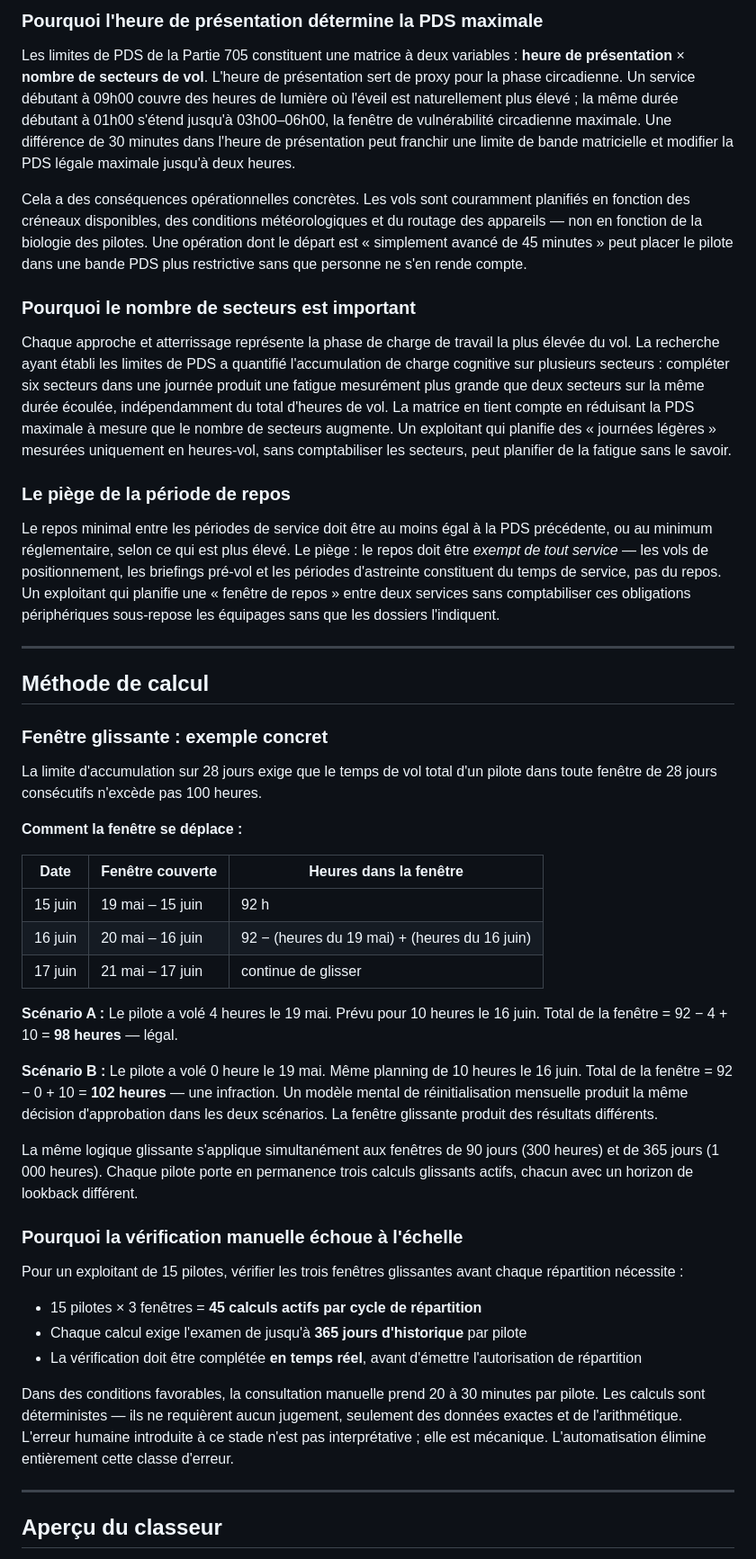
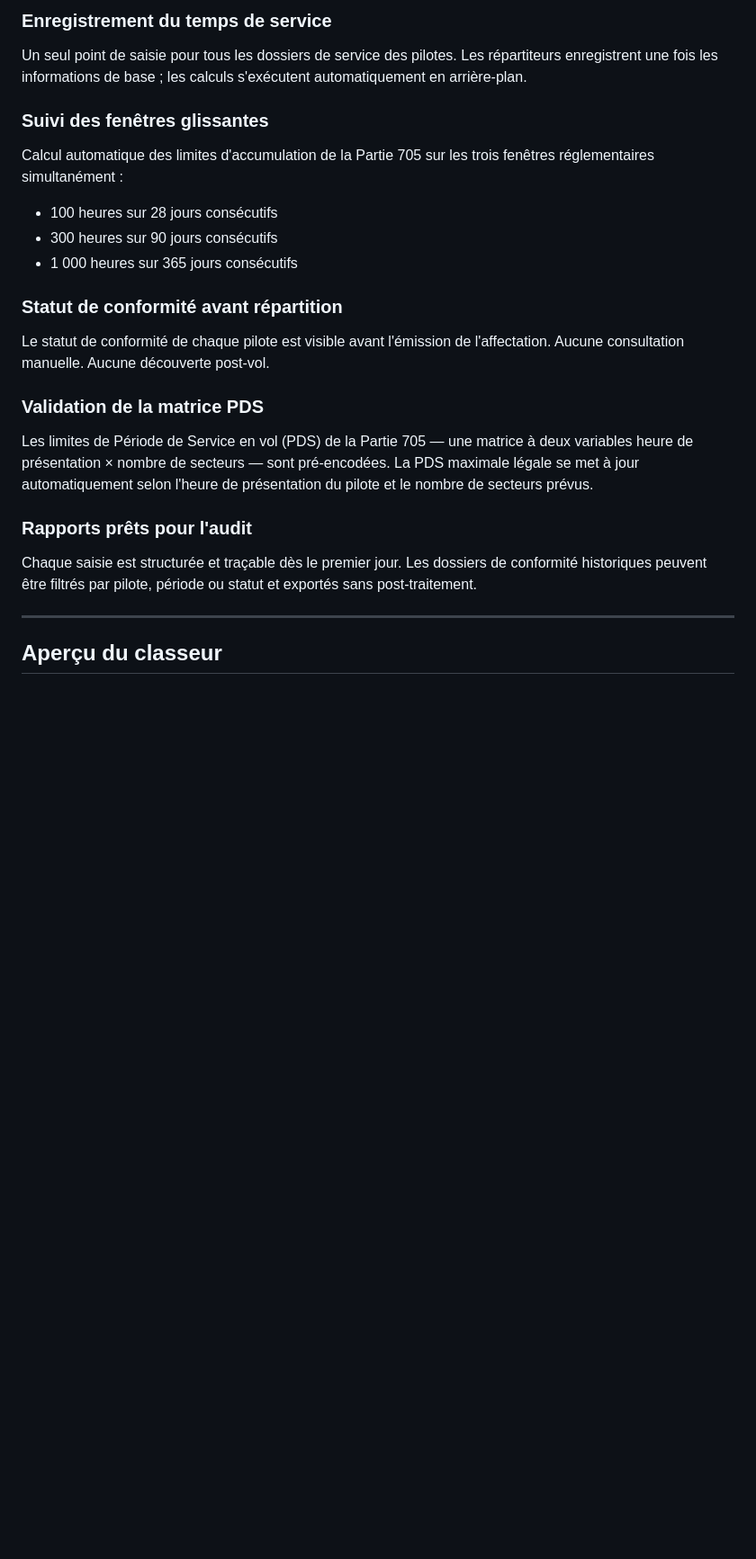
Before and after one commit to HyVoid/Aviation-Compliance-Research-Repository, a Markdown page: README.md, the part around one of its changes. Shown at 90% size. GitHub-like rendering; blank space fills up the shorter version.

```diff
--- a/README.md
+++ b/README.md
@@ -220,51 +320,28 @@ La vérification manuelle a généralement lieu après qu'une affectation de ser
 
-### Pourquoi l'heure de présentation détermine la PDS maximale
+### Enregistrement du temps de service
+Un seul point de saisie pour tous les dossiers de service des pilotes. Les répartiteurs
+enregistrent une fois les informations de base ; les calculs s'exécutent automatiquement
+en arrière-plan.
 
-Les limites de PDS de la Partie 705 constituent une matrice à deux variables : **heure de présentation** × **nombre de secteurs de vol**. L'heure de présentation sert de proxy pour la phase circadienne. Un service débutant à 09h00 couvre des heures de lumière où l'éveil est naturellement plus élevé ; la même durée débutant à 01h00 s'étend jusqu'à 03h00–06h00, la fenêtre de vulnérabilité circadienne maximale. Une différence de 30 minutes dans l'heure de présentation peut franchir une limite de bande matricielle et modifier la PDS légale maximale jusqu'à deux heures.
+### Suivi des fenêtres glissantes
+Calcul automatique des limites d'accumulation de la Partie 705 sur les trois fenêtres
+réglementaires simultanément :
+- 100 heures sur 28 jours consécutifs
+- 300 heures sur 90 jours consécutifs
+- 1 000 heures sur 365 jours consécutifs
 
-Cela a des conséquences opérationnelles concrètes. Les vols sont couramment planifiés en fonction des créneaux disponibles, des conditions météorologiques et du routage des appareils — non en fonction de la biologie des pilotes. Une opération dont le départ est « simplement avancé de 45 minutes » peut placer le pilote dans une bande PDS plus restrictive sans que personne ne s'en rende compte.
+### Statut de conformité avant répartition
+Le statut de conformité de chaque pilote est visible avant l'émission de l'affectation.
+Aucune consultation manuelle. Aucune découverte post-vol.
 
-### Pourquoi le nombre de secteurs est important
+### Validation de la matrice PDS
+Les limites de Période de Service en vol (PDS) de la Partie 705 — une matrice à deux variables
+heure de présentation × nombre de secteurs — sont pré-encodées. La PDS maximale légale
+se met à jour automatiquement selon l'heure de présentation du pilote et le nombre de secteurs prévus.
 
-Chaque approche et atterrissage représente la phase de charge de travail la plus élevée du vol. La recherche ayant établi les limites de PDS a quantifié l'accumulation de charge cognitive sur plusieurs secteurs : compléter six secteurs dans une journée produit une fatigue mesurément plus grande que deux secteurs sur la même durée écoulée, indépendamment du total d'heures de vol. La matrice en tient compte en réduisant la PDS maximale à mesure que le nombre de secteurs augmente. Un exploitant qui planifie des « journées légères » mesurées uniquement en heures-vol, sans comptabiliser les secteurs, peut planifier de la fatigue sans le savoir.
-
-### Le piège de la période de repos
-
-Le repos minimal entre les périodes de service doit être au moins égal à la PDS précédente, ou au minimum réglementaire, selon ce qui est plus élevé. Le piège : le repos doit être *exempt de tout service* — les vols de positionnement, les briefings pré-vol et les périodes d'astreinte constituent du temps de service, pas du repos. Un exploitant qui planifie une « fenêtre de repos » entre deux services sans comptabiliser ces obligations périphériques sous-repose les équipages sans que les dossiers l'indiquent.
-
----
-
-## Méthode de calcul
-
-### Fenêtre glissante : exemple concret
-
-La limite d'accumulation sur 28 jours exige que le temps de vol total d'un pilote dans toute fenêtre de 28 jours consécutifs n'excède pas 100 heures.
-
-**Comment la fenêtre se déplace :**
-
-| Date | Fenêtre couverte | Heures dans la fenêtre |
-|---|---|---|
-| 15 juin | 19 mai – 15 juin | 92 h |
-| 16 juin | 20 mai – 16 juin | 92 − (heures du 19 mai) + (heures du 16 juin) |
-| 17 juin | 21 mai – 17 juin | continue de glisser |
-
-**Scénario A :** Le pilote a volé 4 heures le 19 mai. Prévu pour 10 heures le 16 juin.
-Total de la fenêtre = 92 − 4 + 10 = **98 heures** — légal.
-
-**Scénario B :** Le pilote a volé 0 heure le 19 mai. Même planning de 10 heures le 16 juin.
-Total de la fenêtre = 92 − 0 + 10 = **102 heures** — une infraction. Un modèle mental de réinitialisation mensuelle produit la même décision d'approbation dans les deux scénarios. La fenêtre glissante produit des résultats différents.
-
-La même logique glissante s'applique simultanément aux fenêtres de 90 jours (300 heures) et de 365 jours (1 000 heures). Chaque pilote porte en permanence trois calculs glissants actifs, chacun avec un horizon de lookback différent.
-
-### Pourquoi la vérification manuelle échoue à l'échelle
-
-Pour un exploitant de 15 pilotes, vérifier les trois fenêtres glissantes avant chaque répartition nécessite :
-
-- 15 pilotes × 3 fenêtres = **45 calculs actifs par cycle de répartition**
-- Chaque calcul exige l'examen de jusqu'à **365 jours d'historique** par pilote
-- La vérification doit être complétée **en temps réel**, avant d'émettre l'autorisation de répartition
-
-Dans des conditions favorables, la consultation manuelle prend 20 à 30 minutes par pilote. Les calculs sont déterministes — ils ne requièrent aucun jugement, seulement des données exactes et de l'arithmétique. L'erreur humaine introduite à ce stade n'est pas interprétative ; elle est mécanique. L'automatisation élimine entièrement cette classe d'erreur.
+### Rapports prêts pour l'audit
+Chaque saisie est structurée et traçable dès le premier jour. Les dossiers de conformité
+historiques peuvent être filtrés par pilote, période ou statut et exportés sans post-traitement.
 
 ---
 
```
Also changed, not shown: other parts of README.md (+280 -121 lines).
